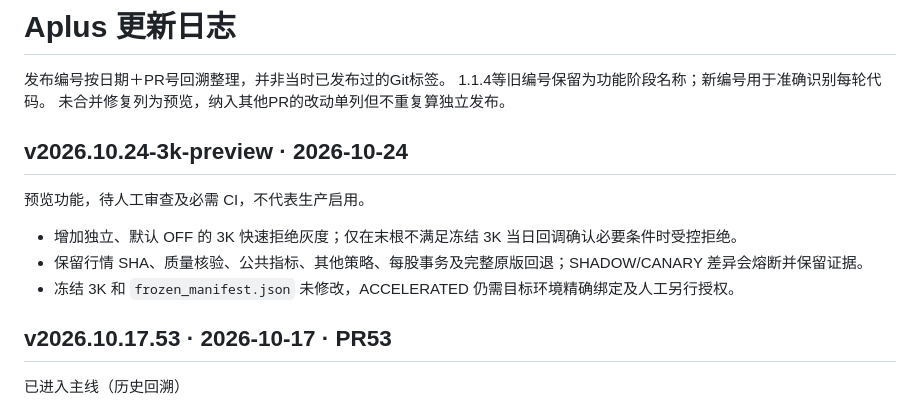
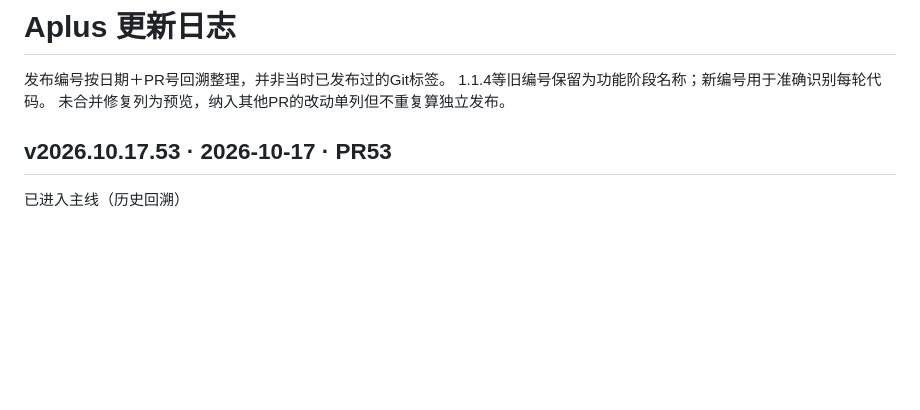
Before and after one commit to sysujonathan/Aplus, a Markdown page: docs/更新日志.md, the part around the change. Drawn GitHub-style; blank space fills up the shorter version.

Commit message:
Aplus：修正3K预览发布文档来源

```diff
--- a/docs/更新日志.md
+++ b/docs/更新日志.md
@@ -3,14 +3,6 @@
 发布编号按日期＋PR号回溯整理，并非当时已发布过的Git标签。
 1.1.4等旧编号保留为功能阶段名称；新编号用于准确识别每轮代码。
 未合并修复列为预览，纳入其他PR的改动单列但不重复算独立发布。
-
-## v2026.10.24-3k-preview · 2026-10-24
-
-预览功能，待人工审查及必需 CI，不代表生产启用。
-
-- 增加独立、默认 OFF 的 3K 快速拒绝灰度；仅在末根不满足冻结 3K 当日回调确认必要条件时受控拒绝。
-- 保留行情 SHA、质量核验、公共指标、其他策略、每股事务及完整原版回退；SHADOW/CANARY 差异会熔断并保留证据。
-- 冻结 3K 和 `frozen_manifest.json` 未修改，ACCELERATED 仍需目标环境精确绑定及人工另行授权。
 
 ## v2026.10.17.53 · 2026-10-17 · PR53
 
```
